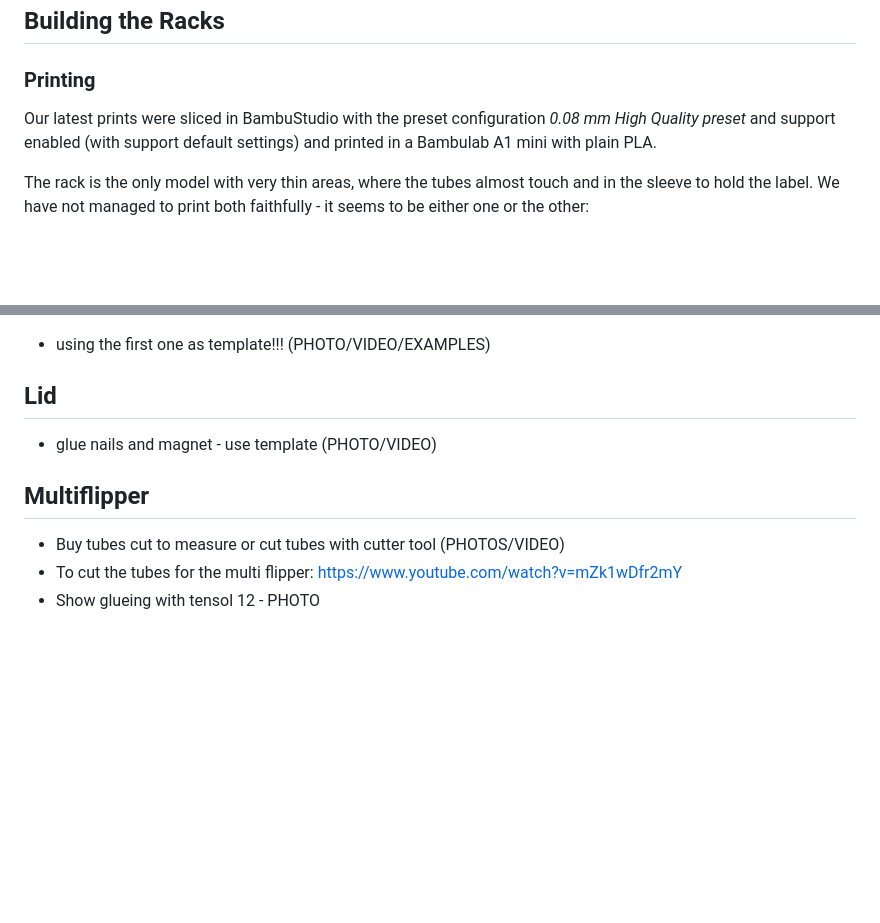
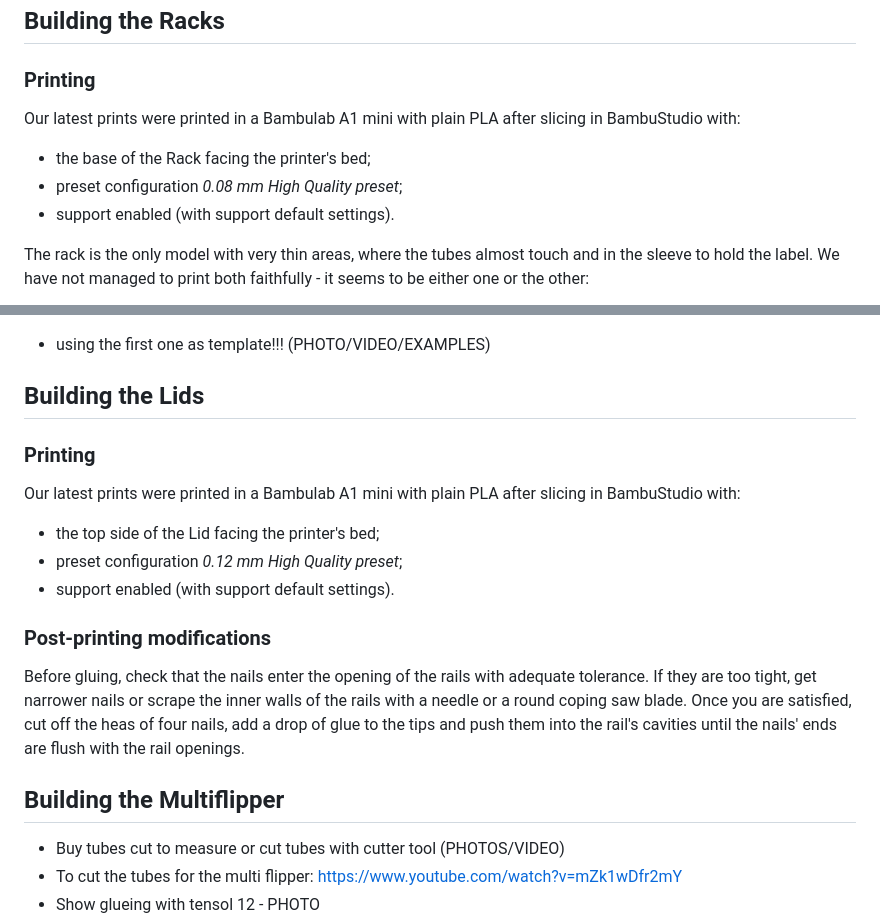
Before and after one commit to jdenavascues/Drosben, a Markdown page: hardware/README.md, 2 parts joined by grey strips. Rendered like a GitHub page; blank space fills up the shorter version.

Commit message:
Revise printing instructions and building sections
Updated the printing instructions and added details for building the lids and multiflipper.

```diff
--- a/hardware/README.md
+++ b/hardware/README.md
@@ -75,7 +75,11 @@ You will need:
 
 ### Printing
 
-Our latest prints were sliced in BambuStudio with the preset configuration _0.08 mm High Quality preset_ and support enabled (with support default settings) and printed in a Bambulab A1 mini with plain PLA.
+Our latest prints were printed in a Bambulab A1 mini with plain PLA after slicing in BambuStudio with:
+
+- the base of the Rack facing the printer's bed;
+- preset configuration _0.08 mm High Quality preset_;
+- support enabled (with support default settings).
 
 The rack is the only model with very thin areas, where the tubes almost touch and in the sleeve to hold the label. We have not managed to print both faithfully - it seems to be either one or the other:
 
@@ -94,11 +98,21 @@ Simply add a drop of cyanoacrylate glue gel to the slot for the magnet and place
 
 - using the first one as template!!! (PHOTO/VIDEO/EXAMPLES)
 
-## Lid
+## Building the Lids
 
-- glue nails and magnet - use template (PHOTO/VIDEO)
+### Printing
 
-## Multiflipper
+Our latest prints were printed in a Bambulab A1 mini with plain PLA after slicing in BambuStudio with:
+
+- the top side of the Lid facing the printer's bed;
+- preset configuration _0.12 mm High Quality preset_;
+- support enabled (with support default settings).
+
+### Post-printing modifications
+
+Before gluing, check that the nails enter the opening of the rails with adequate tolerance. If they are too tight, get narrower nails or scrape the inner walls of the rails with a needle or a round coping saw blade. Once you are satisfied, cut off the heas of four nails, add a drop of glue to the tips and push them into the rail's cavities until the nails' ends are flush with the rail openings.
+
+## Building the Multiflipper
 
 - Buy tubes cut to measure or cut tubes with cutter tool (PHOTOS/VIDEO)
 - To cut the tubes for the multi flipper: https://www.youtube.com/watch?v=mZk1wDfr2mY
```
